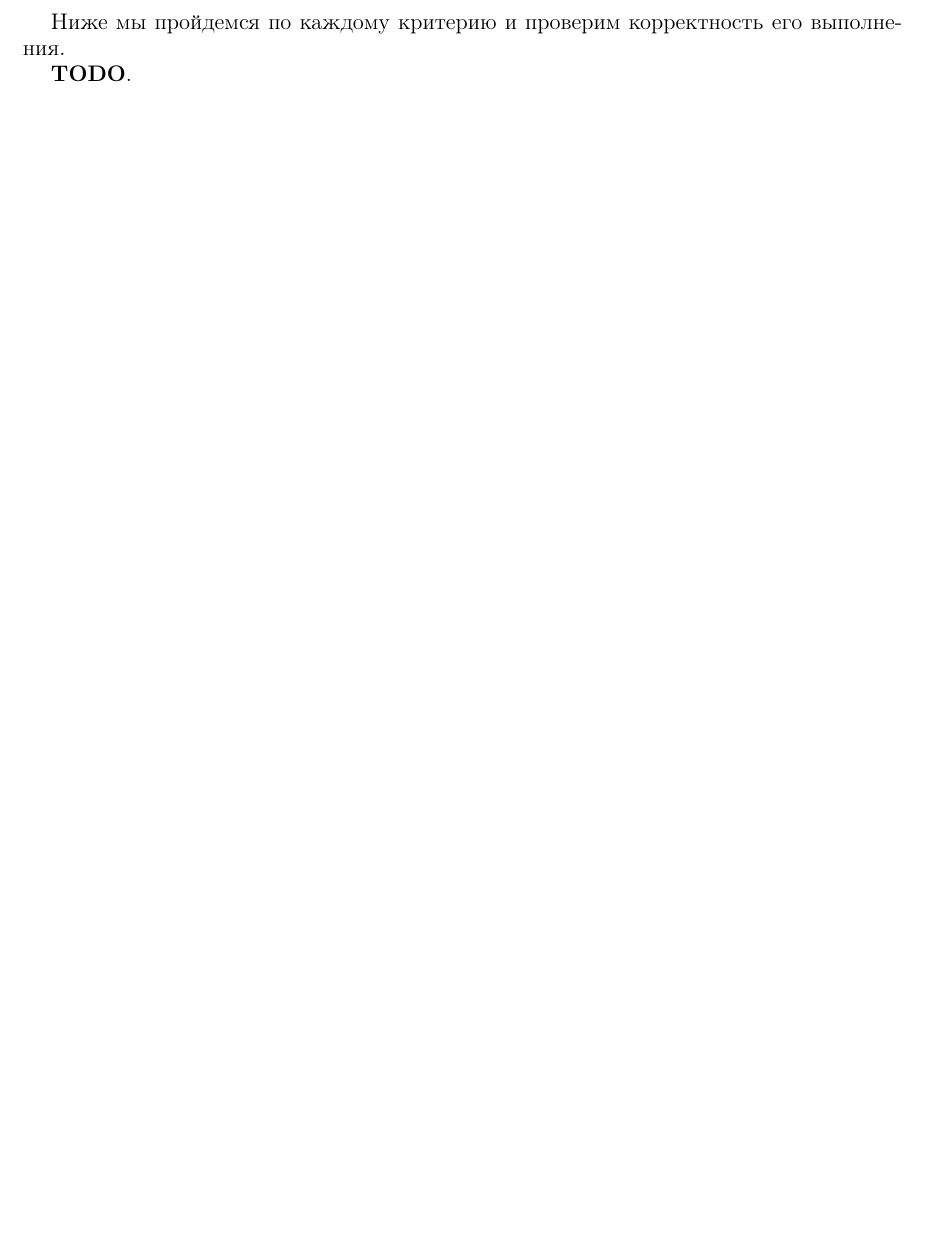
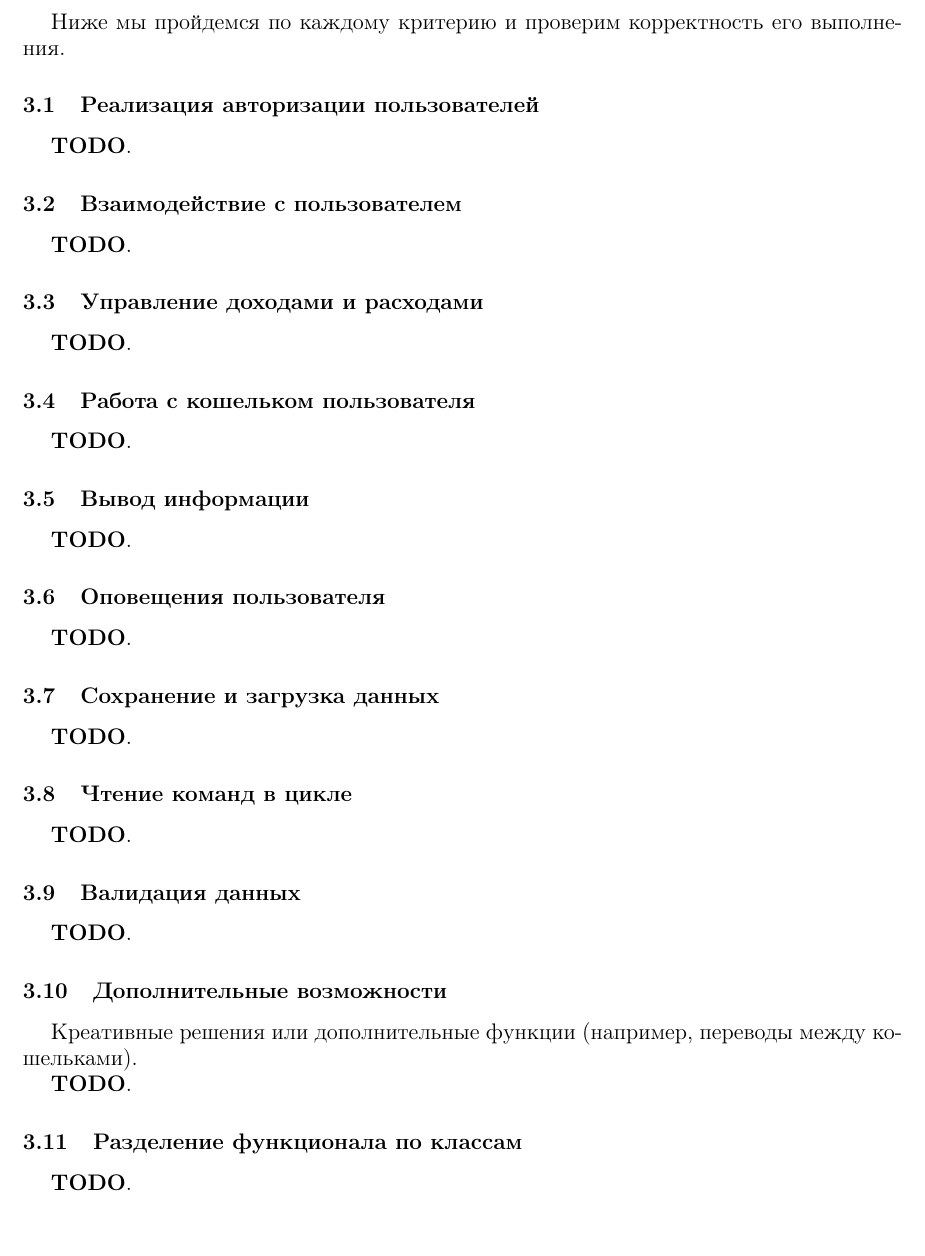
Before and after one commit to vspochernin/finance-management, a LaTeX document (report/report.tex): part of page 7 of 7, cut so that both start at the same text. Compiled offline with pdfLaTeX.

Commit message:
update report

```diff
--- a/report/report.tex
+++ b/report/report.tex
@@ -213,6 +213,50 @@ mvn exec:java -Dexec.mainClass=
 
 Ниже мы пройдемся по каждому критерию и проверим корректность его выполнения.
 
+\subsection{Реализация авторизации пользователей}
+
+\textbf{TODO}.
+
+\subsection{Взаимодействие с пользователем}
+
+\textbf{TODO}.
+
+\subsection{Управление доходами и расходами}
+
+\textbf{TODO}.
+
+\subsection{Работа с кошельком пользователя}
+
+\textbf{TODO}.
+
+\subsection{Вывод информации}
+
+\textbf{TODO}.
+
+\subsection{Оповещения пользователя}
+
+\textbf{TODO}.
+
+\subsection{Сохранение и загрузка данных}
+
+\textbf{TODO}.
+
+\subsection{Чтение команд в цикле}
+
+\textbf{TODO}.
+
+\subsection{Валидация данных}
+
+\textbf{TODO}.
+
+\subsection{Дополнительные возможности}
+
+Креативные решения или дополнительные функции (например, переводы между кошельками).
+
+\textbf{TODO}.
+
+\subsection{Разделение функционала по классам}
+
 \textbf{TODO}.
 
 \end{document}
```
